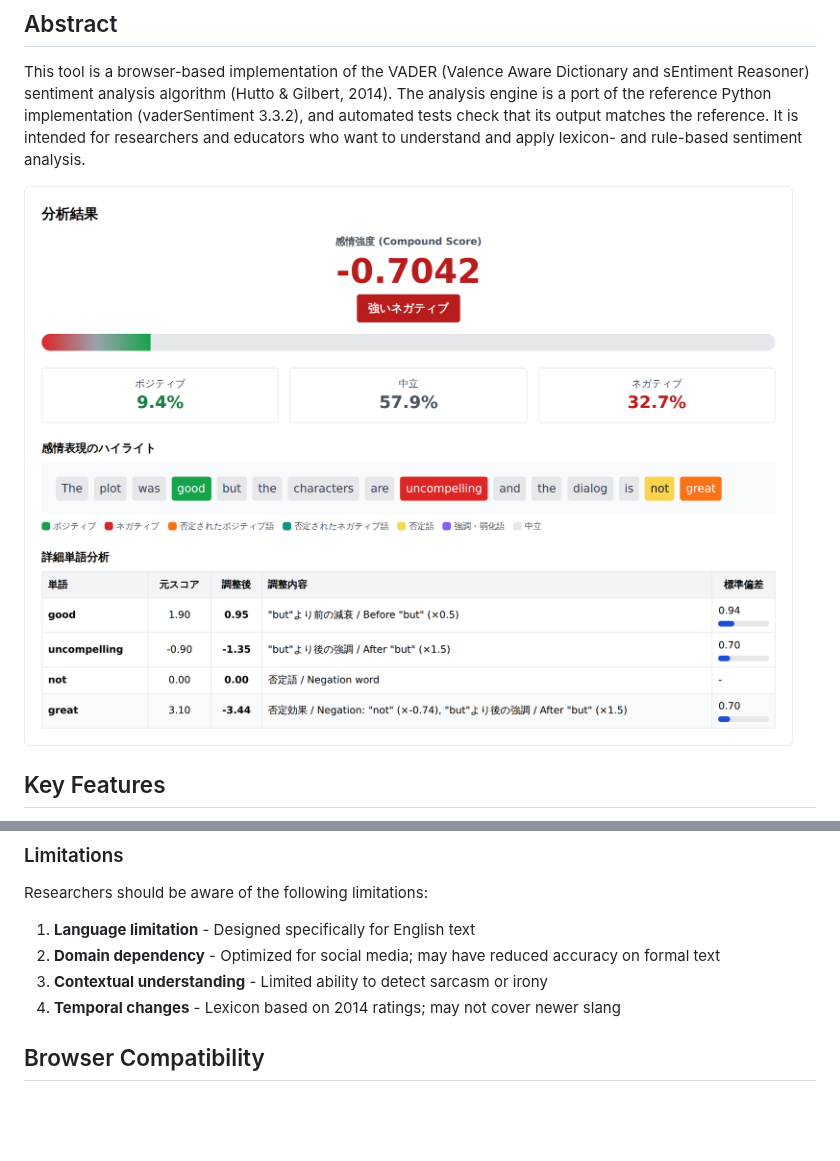
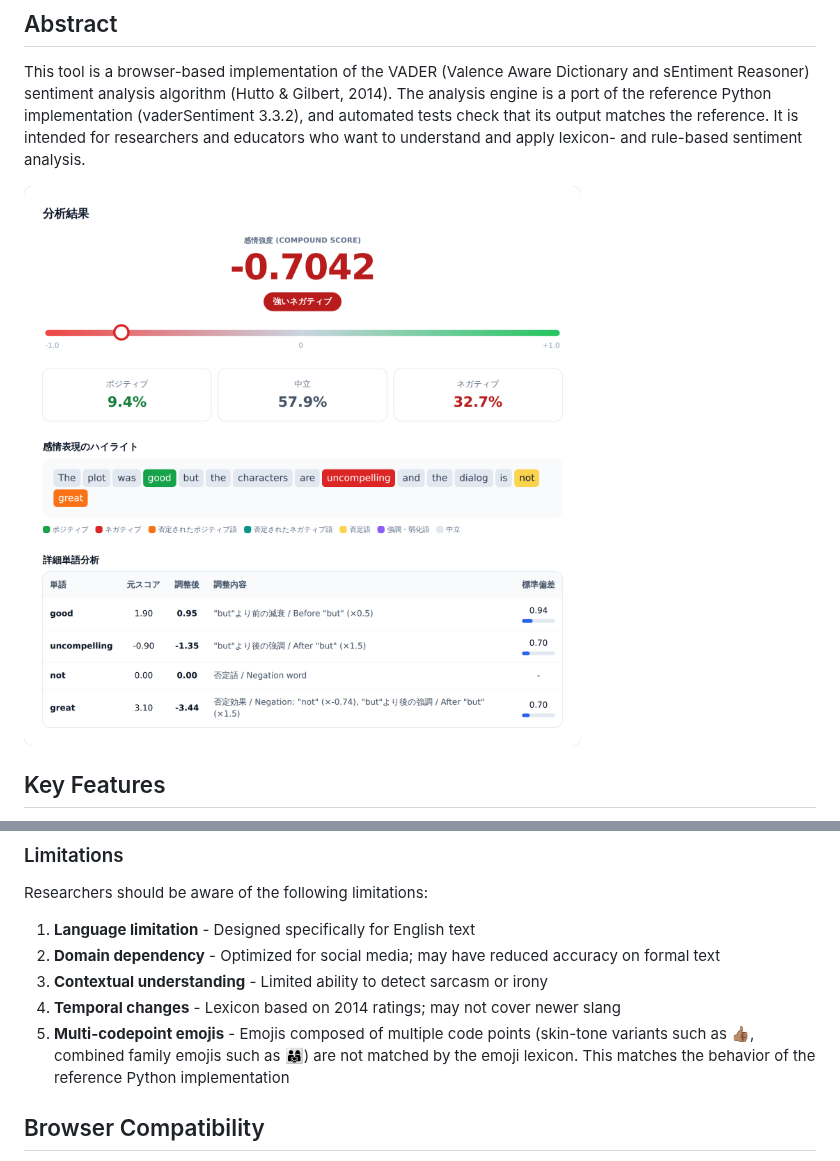
Before and after one commit to nozomi-sawada/vader-sentiment-analyzer, a Markdown page: README.md, 2 parts joined by grey strips. Drawn GitHub-style; pictures changed too: docs/images/screenshot-analysis.png; blank space fills up the shorter version.

```diff
--- a/README.md
+++ b/README.md
@@ -267,6 +268,7 @@ Researchers should be aware of the following limitations:
 2. **Domain dependency** - Optimized for social media; may have reduced accuracy on formal text
 3. **Contextual understanding** - Limited ability to detect sarcasm or irony
 4. **Temporal changes** - Lexicon based on 2014 ratings; may not cover newer slang
+5. **Multi-codepoint emojis** - Emojis composed of multiple code points (skin-tone variants such as 👍🏽, combined family emojis such as 👨‍👩‍👧) are not matched by the emoji lexicon. This matches the behavior of the reference Python implementation
 
 ## Browser Compatibility
 
```
Also changed, not shown: other parts of README.md (+1 -0 lines), README.ja.md (+2 -0 lines), 5 other files.
